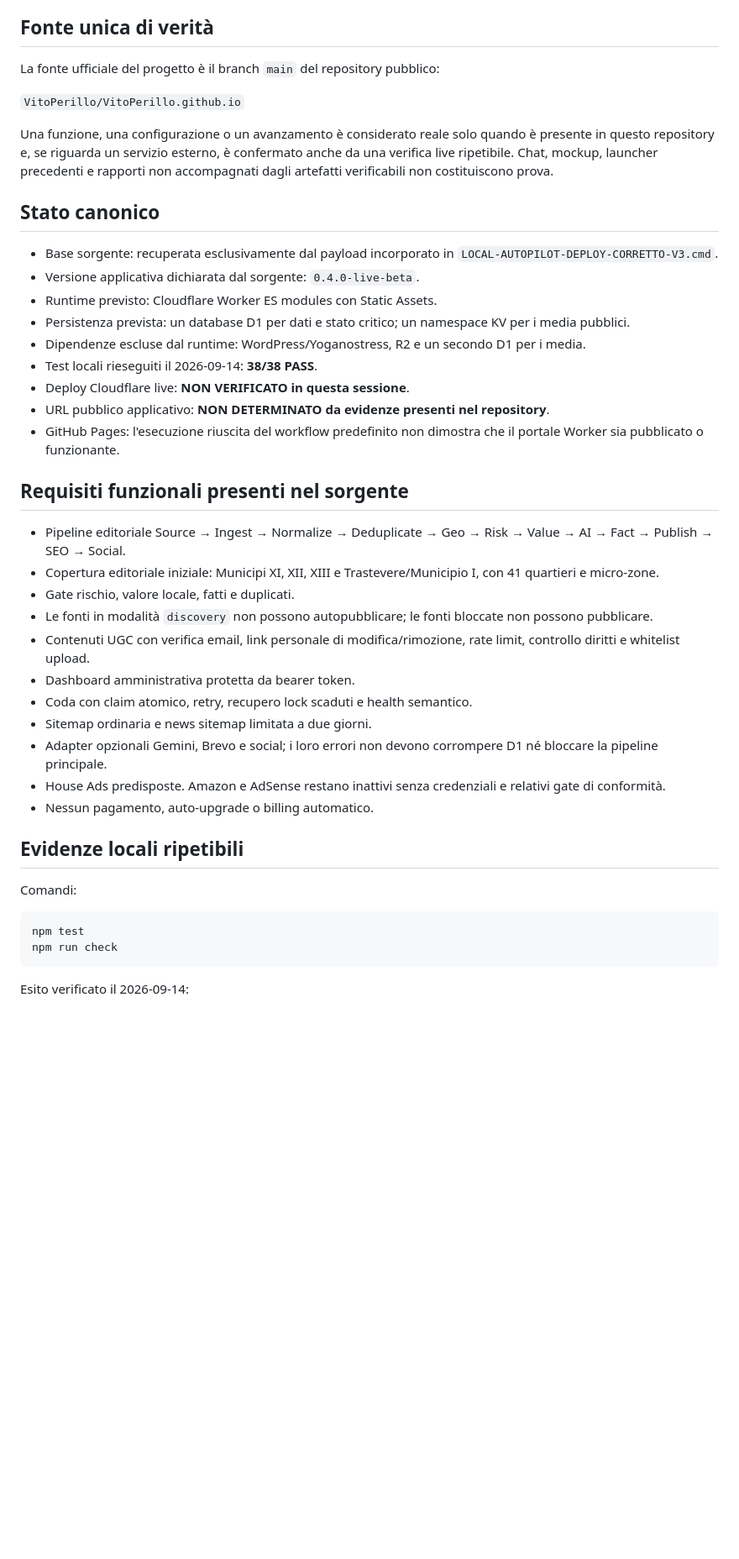
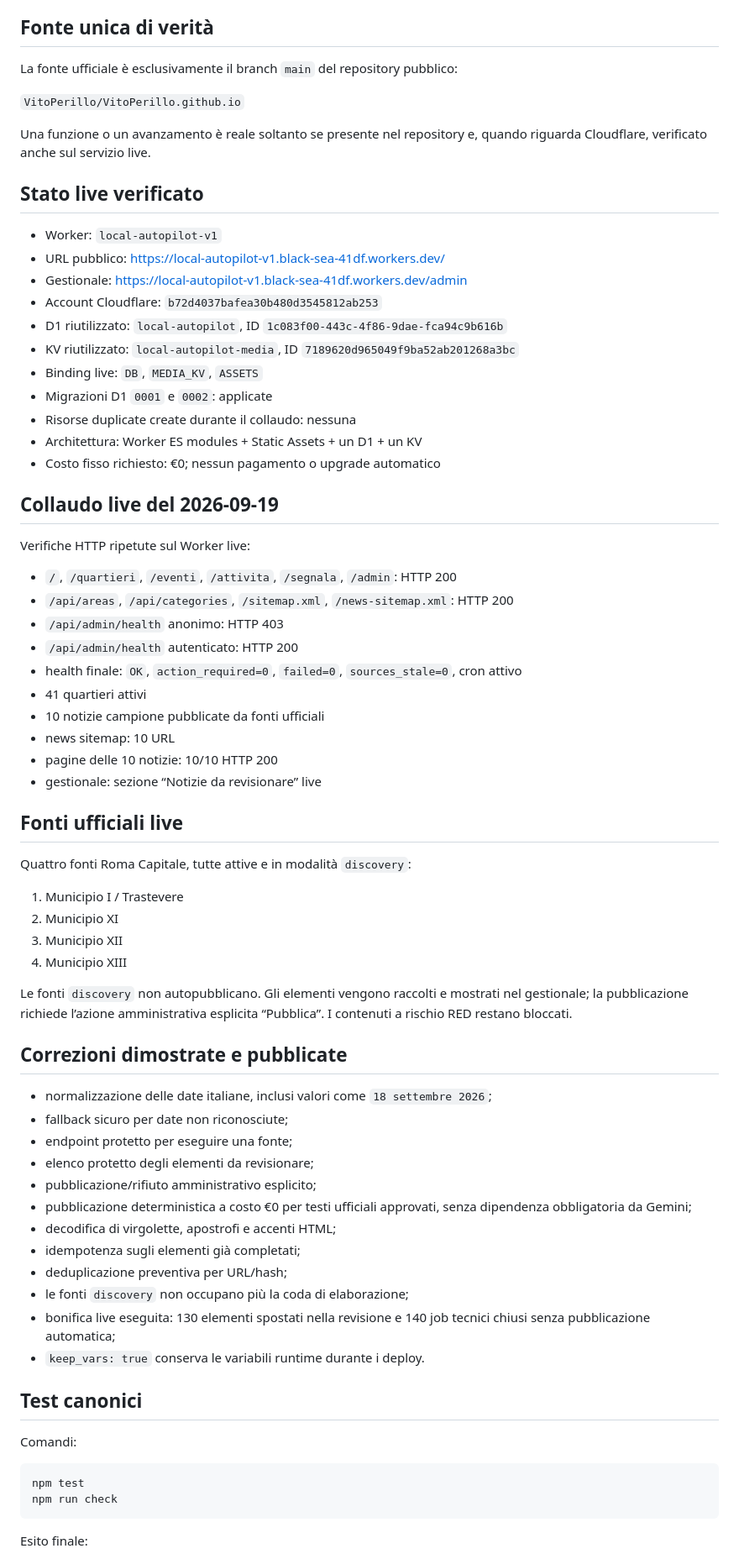
Before and after one commit to VitoPerillo/VitoPerillo.github.io, a Markdown page: HANDOFF-CANONICO.md, the part around one of its changes. Shown at 84% size. GitHub-like rendering; blank space fills up the shorter version.

Commit message:
Record verified live news staging and review flow

````diff
--- a/HANDOFF-CANONICO.md
+++ b/HANDOFF-CANONICO.md
@@ -4,39 +4,68 @@ Aggiornato: 2026-09-14
 
 ## Fonte unica di verità
 
-La fonte ufficiale del progetto è il branch `main` del repository pubblico:
+La fonte ufficiale è esclusivamente il branch `main` del repository pubblico:
 
 `VitoPerillo/VitoPerillo.github.io`
 
-Una funzione, una configurazione o un avanzamento è considerato reale solo quando è presente in questo repository e, se riguarda un servizio esterno, è confermato anche da una verifica live ripetibile. Chat, mockup, launcher precedenti e rapporti non accompagnati dagli artefatti verificabili non costituiscono prova.
+Una funzione o un avanzamento è reale soltanto se presente nel repository e, quando riguarda Cloudflare, verificato anche sul servizio live.
 
-## Stato canonico
+## Stato live verificato
 
-- Base sorgente: recuperata esclusivamente dal payload incorporato in `LOCAL-AUTOPILOT-DEPLOY-CORRETTO-V3.cmd`.
-- Versione applicativa dichiarata dal sorgente: `0.4.0-live-beta`.
-- Runtime previsto: Cloudflare Worker ES modules con Static Assets.
-- Persistenza prevista: un database D1 per dati e stato critico; un namespace KV per i media pubblici.
-- Dipendenze escluse dal runtime: WordPress/Yoganostress, R2 e un secondo D1 per i media.
-- Test locali rieseguiti il 2026-09-14: **38/38 PASS**.
-- Deploy Cloudflare live: **NON VERIFICATO in questa sessione**.
-- URL pubblico applicativo: **NON DETERMINATO da evidenze presenti nel repository**.
-- GitHub Pages: l'esecuzione riuscita del workflow predefinito non dimostra che il portale Worker sia pubblicato o funzionante.
+- Worker: `local-autopilot-v1`
+- URL pubblico: https://local-autopilot-v1.black-sea-41df.workers.dev/
+- Gestionale: https://local-autopilot-v1.black-sea-41df.workers.dev/admin
+- Account Cloudflare: `b72d4037bafea30b480d3545812ab253`
+- D1 riutilizzato: `local-autopilot`, ID `1c083f00-443c-4f86-9dae-fca94c9b616b`
+- KV riutilizzato: `local-autopilot-media`, ID `7189620d965049f9ba52ab201268a3bc`
+- Binding live: `DB`, `MEDIA_KV`, `ASSETS`
+- Migrazioni D1 `0001` e `0002`: applicate
+- Risorse duplicate create durante il collaudo: nessuna
+- Architettura: Worker ES modules + Static Assets + un D1 + un KV
+- Costo fisso richiesto: €0; nessun pagamento o upgrade automatico
 
-## Requisiti funzionali presenti nel sorgente
+## Collaudo live del 2026-09-19
 
-- Pipeline editoriale Source → Ingest → Normalize → Deduplicate → Geo → Risk → Value → AI → Fact → Publish → SEO → Social.
-- Copertura editoriale iniziale: Municipi XI, XII, XIII e Trastevere/Municipio I, con 41 quartieri e micro-zone.
-- Gate rischio, valore locale, fatti e duplicati.
-- Le fonti in modalità `discovery` non possono autopubblicare; le fonti bloccate non possono pubblicare.
-- Contenuti UGC con verifica email, link personale di modifica/rimozione, rate limit, controllo diritti e whitelist upload.
-- Dashboard amministrativa protetta da bearer token.
-- Coda con claim atomico, retry, recupero lock scaduti e health semantico.
-- Sitemap ordinaria e news sitemap limitata a due giorni.
-- Adapter opzionali Gemini, Brevo e social; i loro errori non devono corrompere D1 né bloccare la pipeline principale.
-- House Ads predisposte. Amazon e AdSense restano inattivi senza credenziali e relativi gate di conformità.
-- Nessun pagamento, auto-upgrade o billing automatico.
+Verifiche HTTP ripetute sul Worker live:
 
-## Evidenze locali ripetibili
+- `/`, `/quartieri`, `/eventi`, `/attivita`, `/segnala`, `/admin`: HTTP 200
+- `/api/areas`, `/api/categories`, `/sitemap.xml`, `/news-sitemap.xml`: HTTP 200
+- `/api/admin/health` anonimo: HTTP 403
+- `/api/admin/health` autenticato: HTTP 200
+- health finale: `OK`, `action_required=0`, `failed=0`, `sources_stale=0`, cron attivo
+- 41 quartieri attivi
+- 10 notizie campione pubblicate da fonti ufficiali
+- news sitemap: 10 URL
+- pagine delle 10 notizie: 10/10 HTTP 200
+- gestionale: sezione “Notizie da revisionare” live
+
+## Fonti ufficiali live
+
+Quattro fonti Roma Capitale, tutte attive e in modalità `discovery`:
+
+1. Municipio I / Trastevere
+2. Municipio XI
+3. Municipio XII
+4. Municipio XIII
+
+Le fonti `discovery` non autopubblicano. Gli elementi vengono raccolti e mostrati nel gestionale; la pubblicazione richiede l’azione amministrativa esplicita “Pubblica”. I contenuti a rischio RED restano bloccati.
+
+## Correzioni dimostrate e pubblicate
+
+- normalizzazione delle date italiane, inclusi valori come `18 settembre 2026`;
+- fallback sicuro per date non riconosciute;
+- endpoint protetto per eseguire una fonte;
+- elenco protetto degli elementi da revisionare;
+- pubblicazione/rifiuto amministrativo esplicito;
+- pubblicazione deterministica a costo €0 per testi ufficiali approvati, senza dipendenza obbligatoria da Gemini;
+- decodifica di virgolette, apostrofi e accenti HTML;
+- idempotenza sugli elementi già completati;
+- deduplicazione preventiva per URL/hash;
+- le fonti `discovery` non occupano più la coda di elaborazione;
+- bonifica live eseguita: 130 elementi spostati nella revisione e 140 job tecnici chiusi senza pubblicazione automatica;
+- `keep_vars: true` conserva le variabili runtime durante i deploy.
+
+## Test canonici
 
 Comandi:
 
@@ -45,5 +74,5 @@ npm test
 npm run check
 ```
 
-Esito verificato il 2026-09-14:
+Esito finale:
 
````
Also changed, not shown: other parts of HANDOFF-CANONICO.md (+21 -74 lines).
